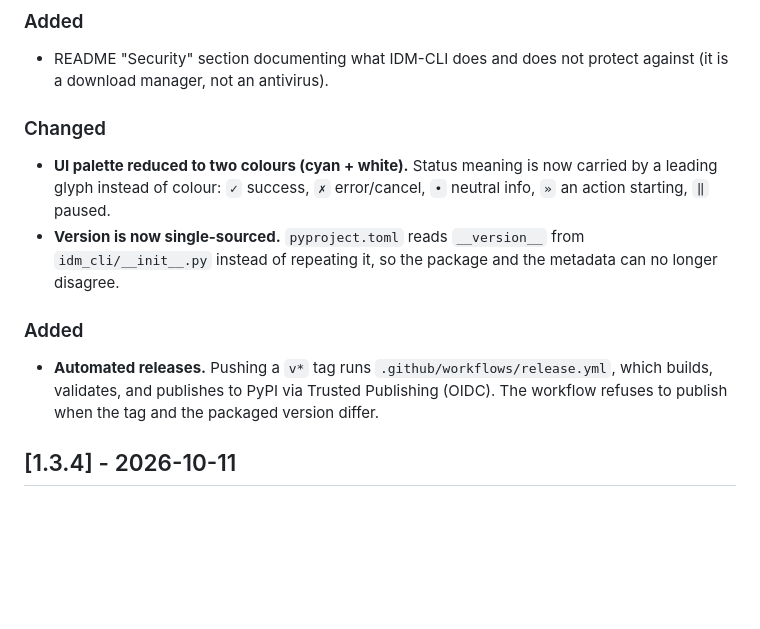
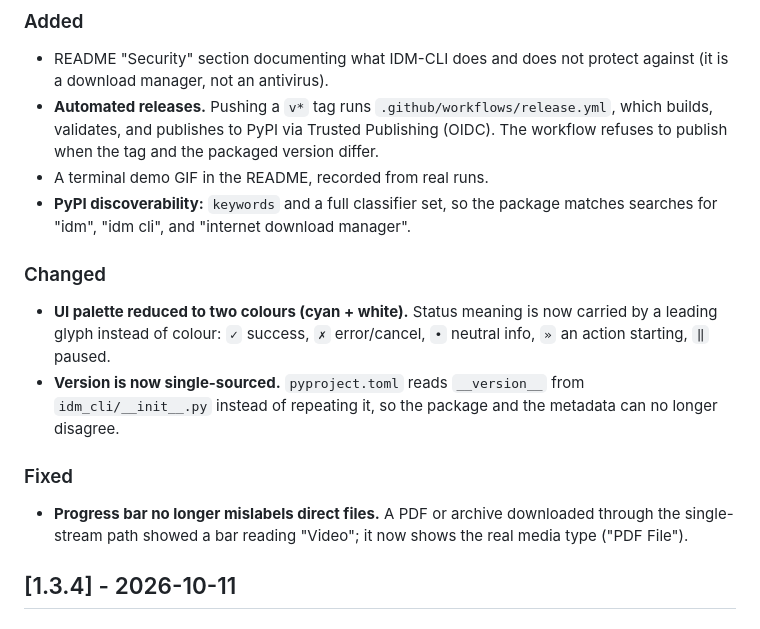
Before and after one commit to rj41-w2/idm-cli, a Markdown page: CHANGELOG.md, the part around the change. Drawn GitHub-style; blank space fills up the shorter version.

```diff
--- a/CHANGELOG.md
+++ b/CHANGELOG.md
@@ -8,6 +8,12 @@ All notable changes to IDM-CLI are documented here.
 
 - README "Security" section documenting what IDM-CLI does and does not protect
   against (it is a download manager, not an antivirus).
+- **Automated releases.** Pushing a `v*` tag runs `.github/workflows/release.yml`,
+  which builds, validates, and publishes to PyPI via Trusted Publishing (OIDC).
+  The workflow refuses to publish when the tag and the packaged version differ.
+- A terminal demo GIF in the README, recorded from real runs.
+- **PyPI discoverability:** `keywords` and a full classifier set, so the package
+  matches searches for "idm", "idm cli", and "internet download manager".
 
 ### Changed
 
@@ -18,11 +24,11 @@ All notable changes to IDM-CLI are documented here.
   `idm_cli/__init__.py` instead of repeating it, so the package and the
   metadata can no longer disagree.
 
-### Added
+### Fixed
 
-- **Automated releases.** Pushing a `v*` tag runs `.github/workflows/release.yml`,
-  which builds, validates, and publishes to PyPI via Trusted Publishing (OIDC).
-  The workflow refuses to publish when the tag and the packaged version differ.
+- **Progress bar no longer mislabels direct files.** A PDF or archive downloaded
+  through the single-stream path showed a bar reading "Video"; it now shows the
+  real media type ("PDF File").
 
 ## [1.3.4] - 2026-10-11
 
```
Also changed, not shown: README.md (+2 -0 lines), docs/demo.gif (added), 3 other files.
